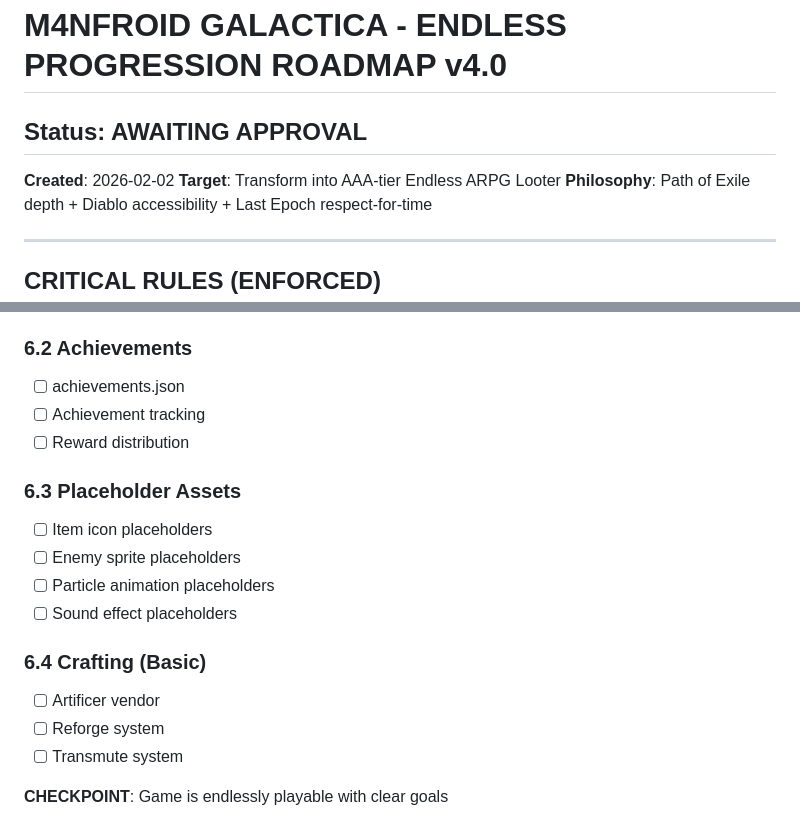
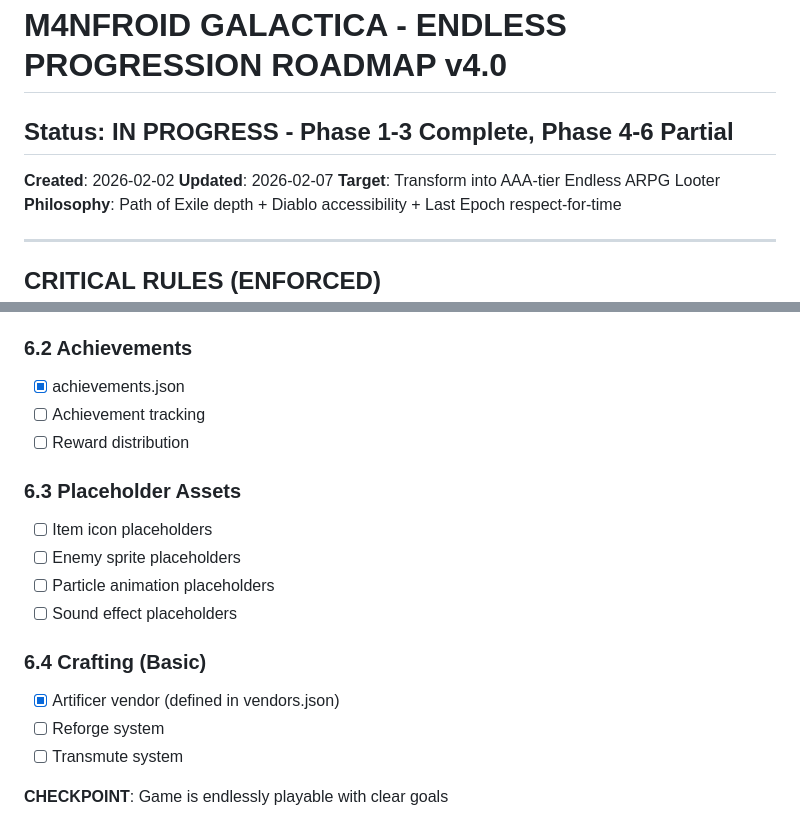
Before and after one commit to M4nfr41D-spec/NEWBONGIT-outer-Limits, a Markdown page: ROADMAP_v4.md, 2 parts joined by grey strips. GitHub-like rendering.

```diff
--- a/ROADMAP_v4.md
+++ b/ROADMAP_v4.md
@@ -1,7 +1,8 @@
 # M4NFROID GALACTICA - ENDLESS PROGRESSION ROADMAP v4.0
 
-## Status: AWAITING APPROVAL
+## Status: IN PROGRESS - Phase 1-3 Complete, Phase 4-6 Partial
 **Created**: 2026-02-02
+**Updated**: 2026-02-07
 **Target**: Transform into AAA-tier Endless ARPG Looter
 **Philosophy**: Path of Exile depth + Diablo accessibility + Last Epoch respect-for-time
 
@@ -932,6 +933,6 @@ AT ZONE 100+:
 
 ### 6.2 Achievements
-- [ ] achievements.json
+- [x] achievements.json
 - [ ] Achievement tracking
 - [ ] Reward distribution
 
@@ -942,7 +943,7 @@ AT ZONE 100+:
 - [ ] Sound effect placeholders
 
 ### 6.4 Crafting (Basic)
-- [ ] Artificer vendor
+- [x] Artificer vendor (defined in vendors.json)
 - [ ] Reforge system
 - [ ] Transmute system
 
```
Also changed, not shown: other parts of ROADMAP_v4.md (+53 -53 lines).
